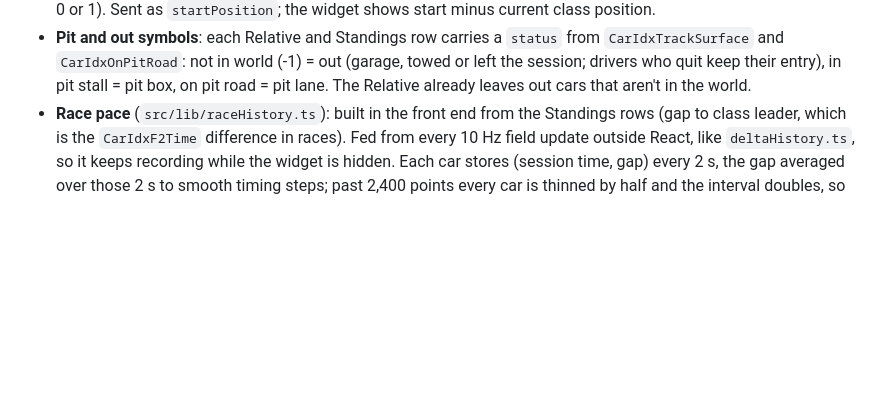
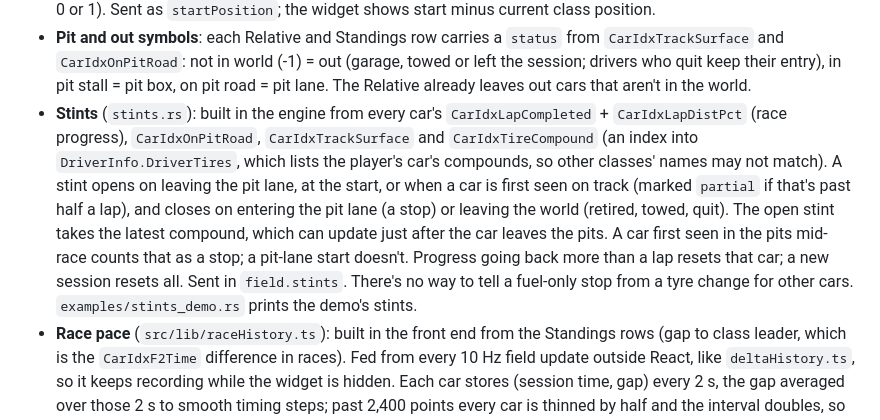
Before and after one commit to scarnegie96/2TenthsOverlay, a Markdown page: docs/ARCHITECTURE.md, the part around the change. Rendered like a GitHub page; blank space fills up the shorter version.

```diff
--- a/docs/ARCHITECTURE.md
+++ b/docs/ARCHITECTURE.md
@@ -157,6 +157,19 @@ fuel amount of 0 keeps the amount already set.
   (-1) = out (garage, towed or left the session; drivers who quit keep their
   entry), in pit stall = pit box, on pit road = pit lane. The Relative
   already leaves out cars that aren't in the world.
+- **Stints** (`stints.rs`): built in the engine from every car's
+  `CarIdxLapCompleted` + `CarIdxLapDistPct` (race progress), `CarIdxOnPitRoad`,
+  `CarIdxTrackSurface` and `CarIdxTireCompound` (an index into
+  `DriverInfo.DriverTires`, which lists the player's car's compounds, so other
+  classes' names may not match). A stint opens on leaving the pit lane, at
+  the start, or when a car is first seen on track (marked `partial` if that's
+  past half a lap), and closes on entering the pit lane (a stop) or leaving
+  the world (retired, towed, quit). The open stint takes the latest compound,
+  which can update just after the car leaves the pits. A car first seen in
+  the pits mid-race counts that as a stop; a pit-lane start doesn't. Progress
+  going back more than a lap resets that car; a new session resets all. Sent
+  in `field.stints`. There's no way to tell a fuel-only stop from a tyre
+  change for other cars. `examples/stints_demo.rs` prints the demo's stints.
 - **Race pace** (`src/lib/raceHistory.ts`): built in the front end from the
   Standings rows (gap to class leader, which is the `CarIdxF2Time` difference
   in races). Fed from every 10 Hz field update outside React, like
```
Also changed, not shown: README.md (+26 -2 lines), docs/widgets/stints.png (added), 15 other files.
